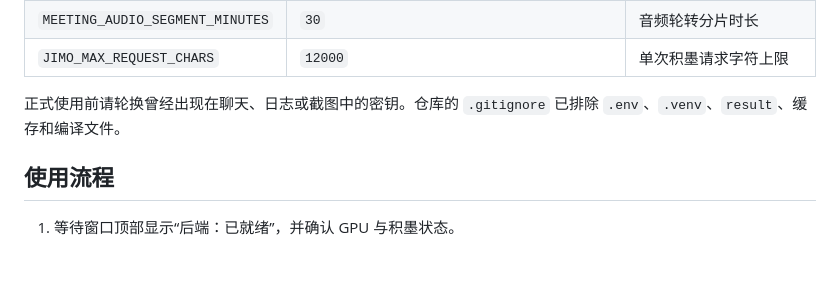
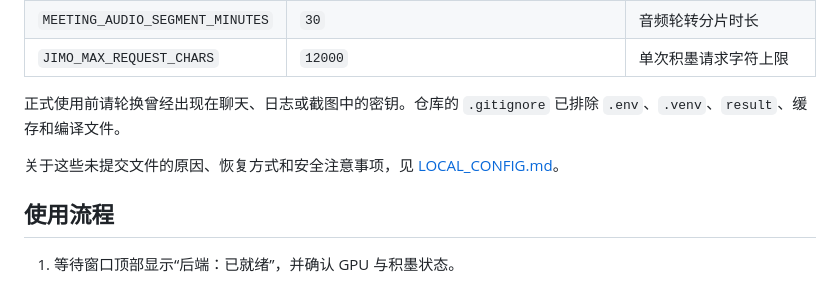
Before and after one commit to Alex-Wang-88/real-time-translation, a Markdown page: README.md, the part around the change. Rendered like a GitHub page; blank space fills up the shorter version.

Commit message:
Document local sensitive files and setup

```diff
--- a/README.md
+++ b/README.md
@@ -92,6 +92,8 @@ JIMO_AUTHORIZATION=完整的原始Authorization值
 
 正式使用前请轮换曾经出现在聊天、日志或截图中的密钥。仓库的 `.gitignore` 已排除 `.env`、`.venv`、`result`、缓存和编译文件。
 
+关于这些未提交文件的原因、恢复方式和安全注意事项，见 [LOCAL_CONFIG.md](LOCAL_CONFIG.md)。
+
 ## 使用流程
 
 1. 等待窗口顶部显示“后端：已就绪”，并确认 GPU 与积墨状态。
```
Also changed, not shown: LOCAL_CONFIG.md (added, +40 -0 lines).
